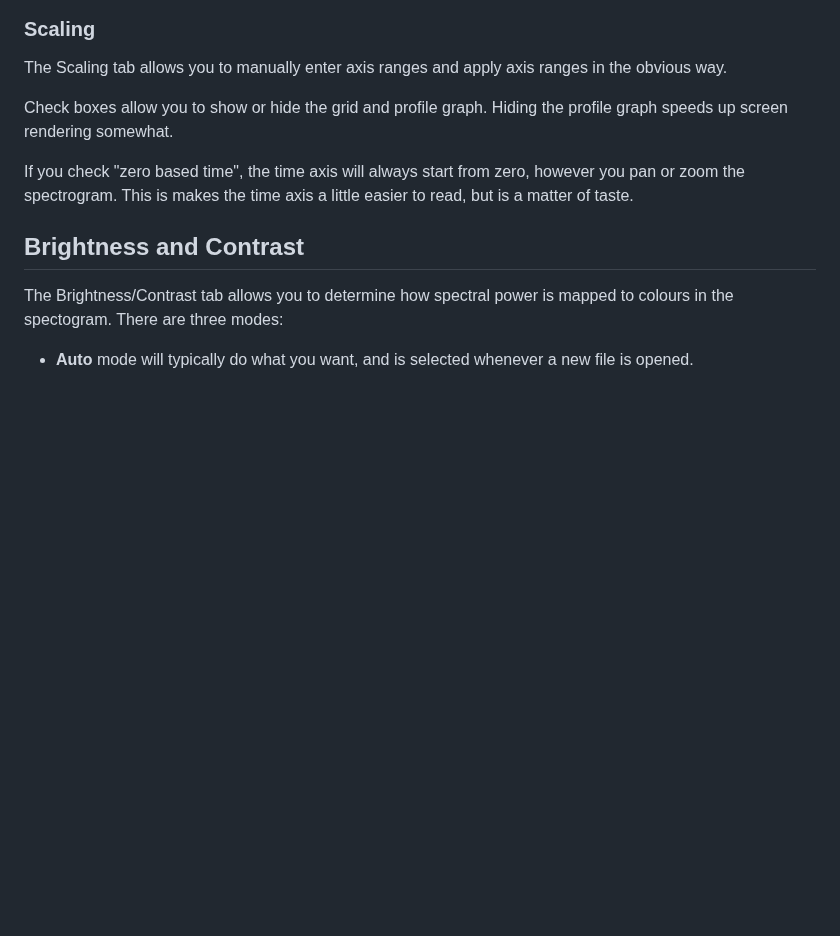
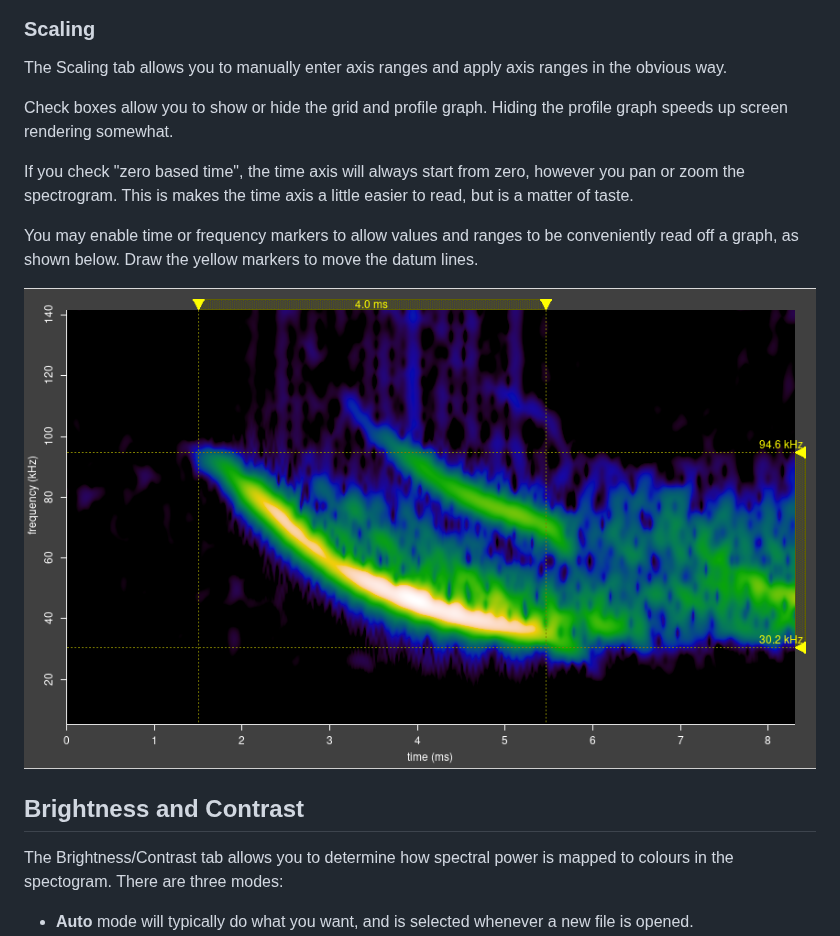
Before and after one commit to jmears63/batogram, a Markdown page: docs/batogram.md, the part around the change. GitHub-like rendering; pictures changed too: docs/markers.png (added); blank space fills up the shorter version.

Commit message:
Updated documentation to describe markers.

```diff
--- a/docs/batogram.md
+++ b/docs/batogram.md
@@ -79,6 +79,12 @@ up screen rendering somewhat.
 If you check "zero based time", the time axis will always start from zero, however you pan or zoom
 the spectrogram. This is makes the time axis a little easier to read, but is a matter of taste.
 
+You may enable time or frequency markers to allow values and ranges to be conveniently read off a graph,
+as shown below. Draw the yellow markers to move the datum lines.
+
+![img.png](markers.png)
+
+
 ## Brightness and Contrast
 
 The Brightness/Contrast tab allows you to determine how spectral power is mapped to
```
